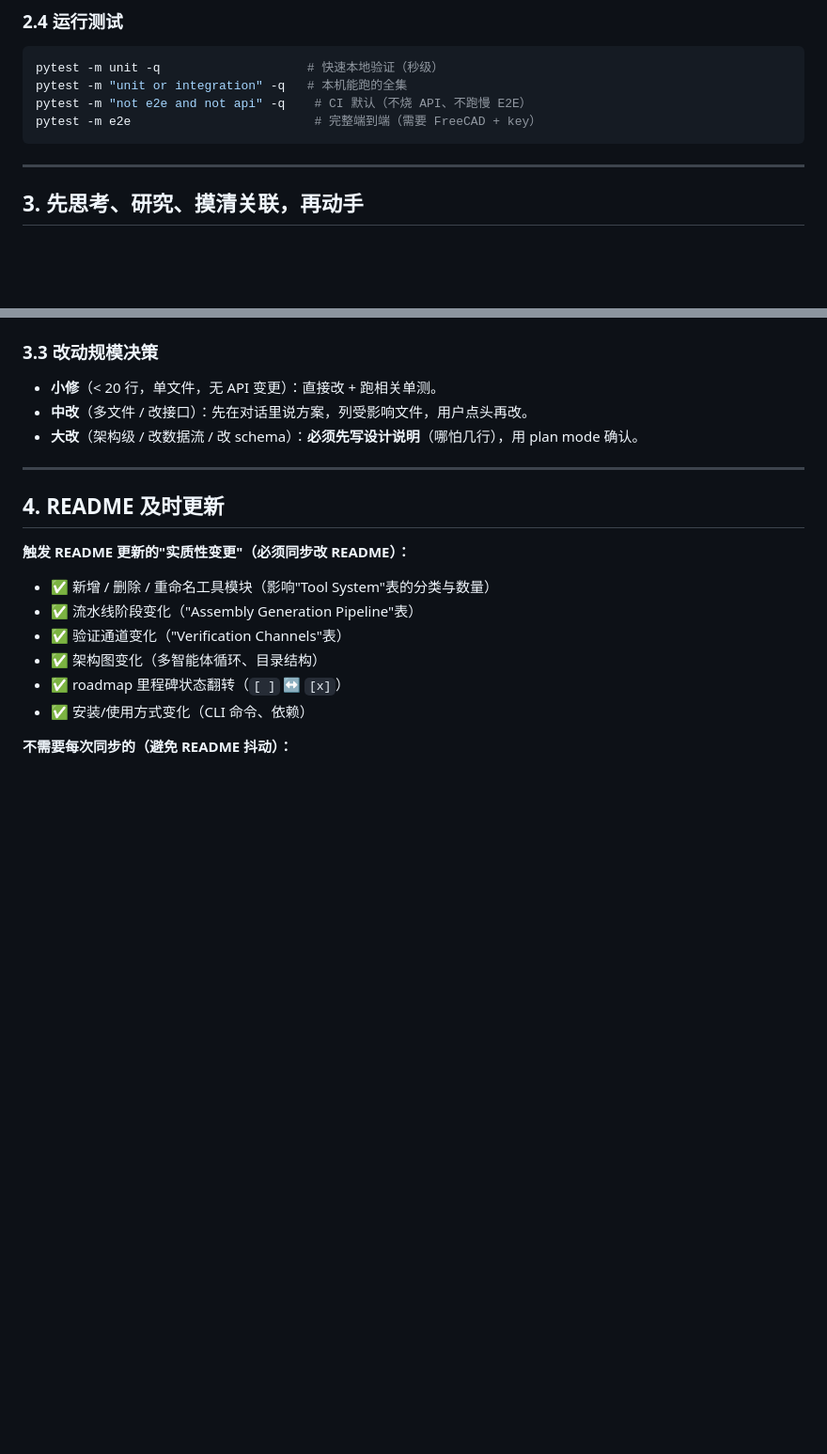
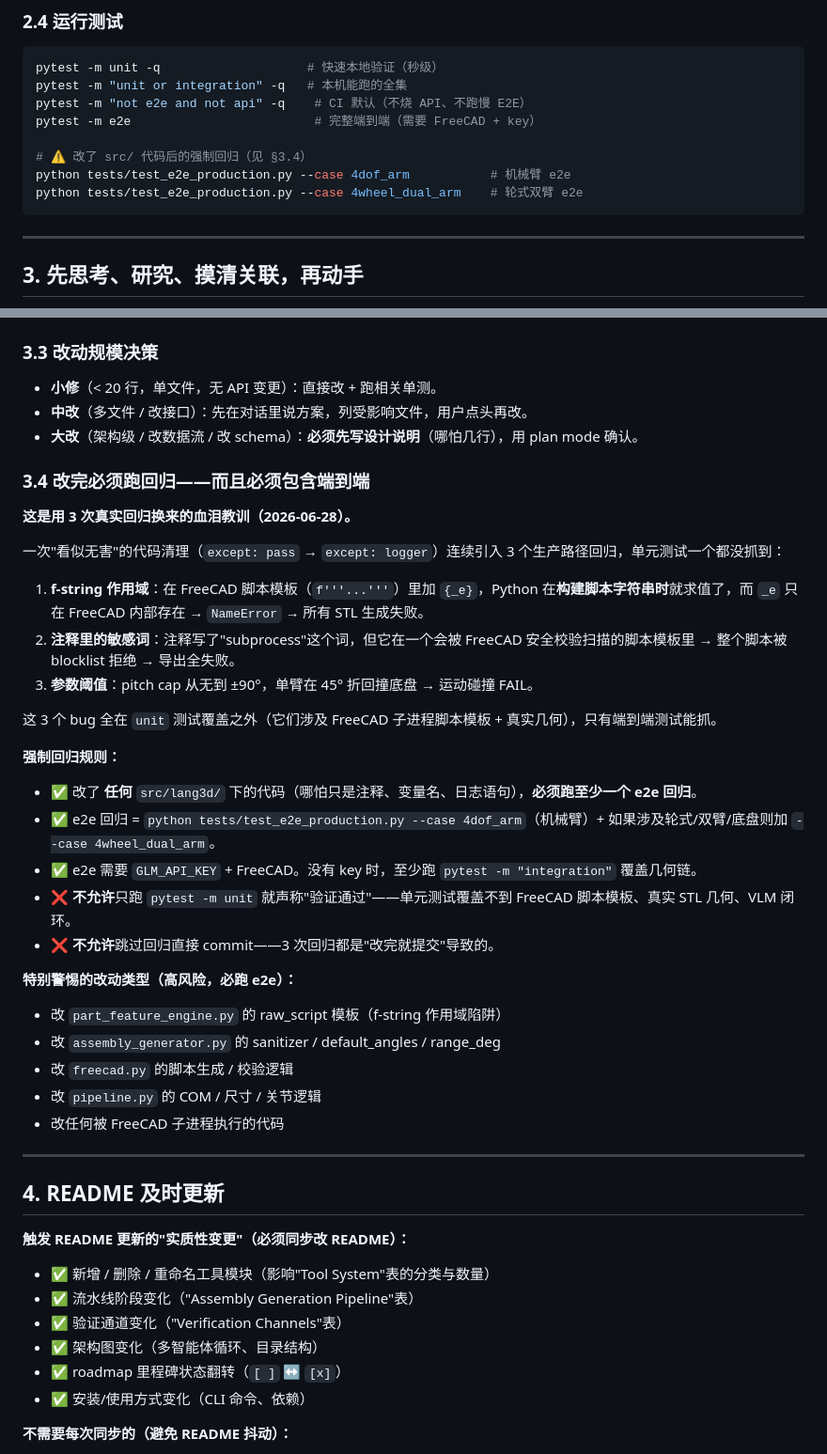
Before and after one commit to xyc200602/language-3d, a Markdown page: AGENTS.md, 2 parts joined by grey strips. Shown at 94% size. GitHub-like rendering; blank space fills up the shorter version.

Commit message:
docs(agents): mandatory e2e regression rule (3 real regressions, 2026-06-28)
Add §3.4 '改完必须跑回归——而且必须包含端到端' and strengthen §7/§8.

This codifies the lesson from today's 3 regressions: a single except:pass
cleanup introduced 3 production-path breaks (f-string {_e} scope, comment
word 'subprocess' hit the blocklist, pitch cap too wide). Unit tests
caught NONE of them — only e2e did.

Rules added:
- §3.4: any src/ change → must run e2e regression (4dof_arm + wheeled if
  relevant). 'unit tests passed' is NOT 'verification passed'.
- §2.4: added the e2e regression commands next to the existing test cmds.
- §7: commit requires regression — no committing after unit-only.
- §8: if no time for e2e, say so explicitly; let the user decide.
- §3.4 lists the high-risk change types (raw_script templates, sanitizers,
  freecad script gen, pipeline COM/joint logic).

````diff
--- a/AGENTS.md
+++ b/AGENTS.md
@@ -80,6 +80,10 @@ pytest -m unit -q                    # 快速本地验证（秒级）
 pytest -m "unit or integration" -q   # 本机能跑的全集
 pytest -m "not e2e and not api" -q    # CI 默认（不烧 API、不跑慢 E2E）
 pytest -m e2e                         # 完整端到端（需要 FreeCAD + key）
+
+# ⚠️ 改了 src/ 代码后的强制回归（见 §3.4）
+python tests/test_e2e_production.py --case 4dof_arm           # 机械臂 e2e
+python tests/test_e2e_production.py --case 4wheel_dual_arm    # 轮式双臂 e2e
 ```
 
 ---
@@ -110,6 +114,32 @@ pytest -m e2e                         # 完整端到端（需要 FreeCAD + key
 - **小修**（< 20 行，单文件，无 API 变更）：直接改 + 跑相关单测。
 - **中改**（多文件 / 改接口）：先在对话里说方案，列受影响文件，用户点头再改。
 - **大改**（架构级 / 改数据流 / 改 schema）：**必须先写设计说明**（哪怕几行），用 plan mode 确认。
+
+### 3.4 改完必须跑回归——而且必须包含端到端
+
+**这是用 3 次真实回归换来的血泪教训（2026-06-28）。**
+
+一次"看似无害"的代码清理（`except: pass` → `except: logger`）连续引入 3 个生产路径回归，单元测试一个都没抓到：
+
+1. **f-string 作用域**：在 FreeCAD 脚本模板（`f'''...'''`）里加 `{_e}`，Python 在**构建脚本字符串时**就求值了，而 `_e` 只在 FreeCAD 内部存在 → `NameError` → 所有 STL 生成失败。
+2. **注释里的敏感词**：注释写了"subprocess"这个词，但它在一个会被 FreeCAD 安全校验扫描的脚本模板里 → 整个脚本被 blocklist 拒绝 → 导出全失败。
+3. **参数阈值**：pitch cap 从无到 ±90°，单臂在 45° 折回撞底盘 → 运动碰撞 FAIL。
+
+这 3 个 bug 全在 `unit` 测试覆盖之外（它们涉及 FreeCAD 子进程脚本模板 + 真实几何），只有端到端测试能抓。
+
+**强制回归规则：**
+- ✅ 改了 **任何** `src/lang3d/` 下的代码（哪怕只是注释、变量名、日志语句），**必须跑至少一个 e2e 回归**。
+- ✅ e2e 回归 = `python tests/test_e2e_production.py --case 4dof_arm`（机械臂）+ 如果涉及轮式/双臂/底盘则加 `--case 4wheel_dual_arm`。
+- ✅ e2e 需要 `GLM_API_KEY` + FreeCAD。没有 key 时，至少跑 `pytest -m "integration"` 覆盖几何链。
+- ❌ **不允许**只跑 `pytest -m unit` 就声称"验证通过"——单元测试覆盖不到 FreeCAD 脚本模板、真实 STL 几何、VLM 闭环。
+- ❌ **不允许**跳过回归直接 commit——3 次回归都是"改完就提交"导致的。
+
+**特别警惕的改动类型（高风险，必跑 e2e）：**
+- 改 `part_feature_engine.py` 的 raw_script 模板（f-string 作用域陷阱）
+- 改 `assembly_generator.py` 的 sanitizer / default_angles / range_deg
+- 改 `freecad.py` 的脚本生成 / 校验逻辑
+- 改 `pipeline.py` 的 COM / 尺寸 / 关节逻辑
+- 改任何被 FreeCAD 子进程执行的代码
 
 ---
 
````
Also changed, not shown: other parts of AGENTS.md (+2 -0 lines).
